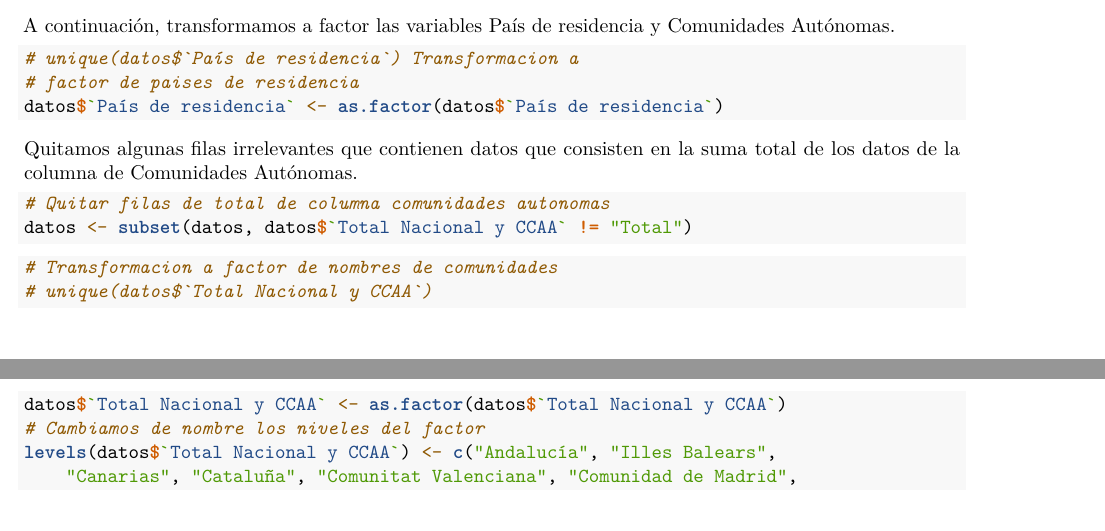
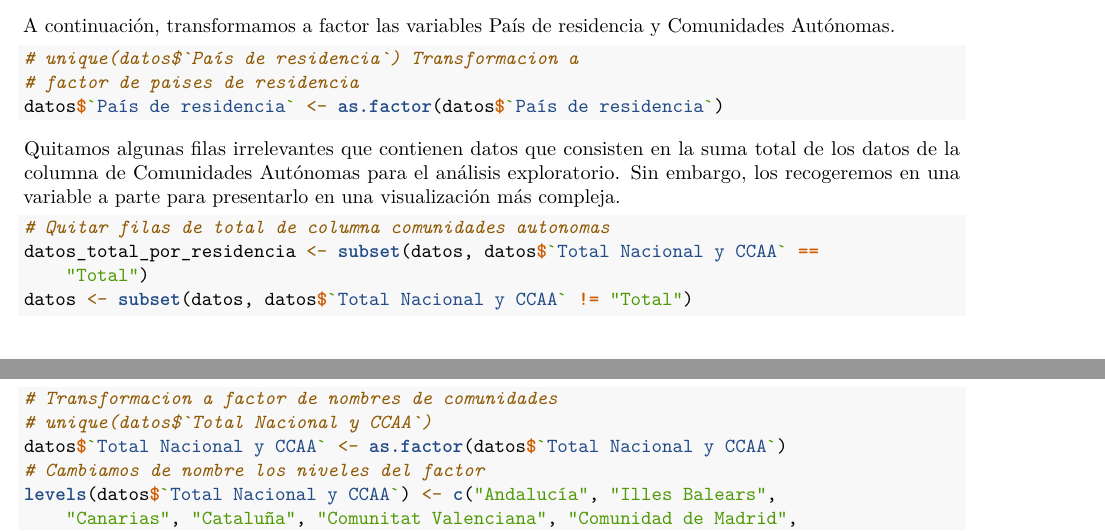
Before and after one commit to memuiz/ProyectoAED2024, an R Markdown document (ProyectoAED2024_Rmd/ProyectoAED2024_Rmd.Rmd): two parts of pages 3 and 4 of 8, joined at a grey line, cut so that both start at the same text. Rendered offline with R 4.5, knitr and Pandoc, then LaTeX, with nearby package versions; drawn as R Markdown's standard PDF in place of the format the file asks for.

Commit message:
recuperar los totales para el mapa de visualización de Europa
Recogemos los valores totales de las variables por país de residencia para realizar visualizaciones más complejas

````diff
--- a/ProyectoAED2024_Rmd/ProyectoAED2024_Rmd.Rmd
+++ b/ProyectoAED2024_Rmd/ProyectoAED2024_Rmd.Rmd
@@ -195,10 +195,11 @@ A continuación, transformamos a factor las variables País de residencia y Comu
 datos$`País de residencia` <- as.factor(datos$`País de residencia`)
 ```
 
-Quitamos algunas filas irrelevantes que contienen datos que consisten en la suma total de los datos de la columna de Comunidades Autónomas.
+Quitamos algunas filas irrelevantes que contienen datos que consisten en la suma total de los datos de la columna de Comunidades Autónomas para el análisis exploratorio. Sin embargo, los recogeremos en una variable a parte para presentarlo en una visualización más compleja.
 
 ```{r}
 # Quitar filas de total de columna comunidades autonomas
+datos_total_por_residencia <- subset(datos, datos$`Total Nacional y CCAA` == "Total")
 datos <- subset(datos,datos$`Total Nacional y CCAA` != "Total")
 ```
 
````
Also changed, not shown: ProyectoAED2024_Rmd/ProyectoAED2024_Rmd.Rmd (5 more changed lines), 1 other file.
